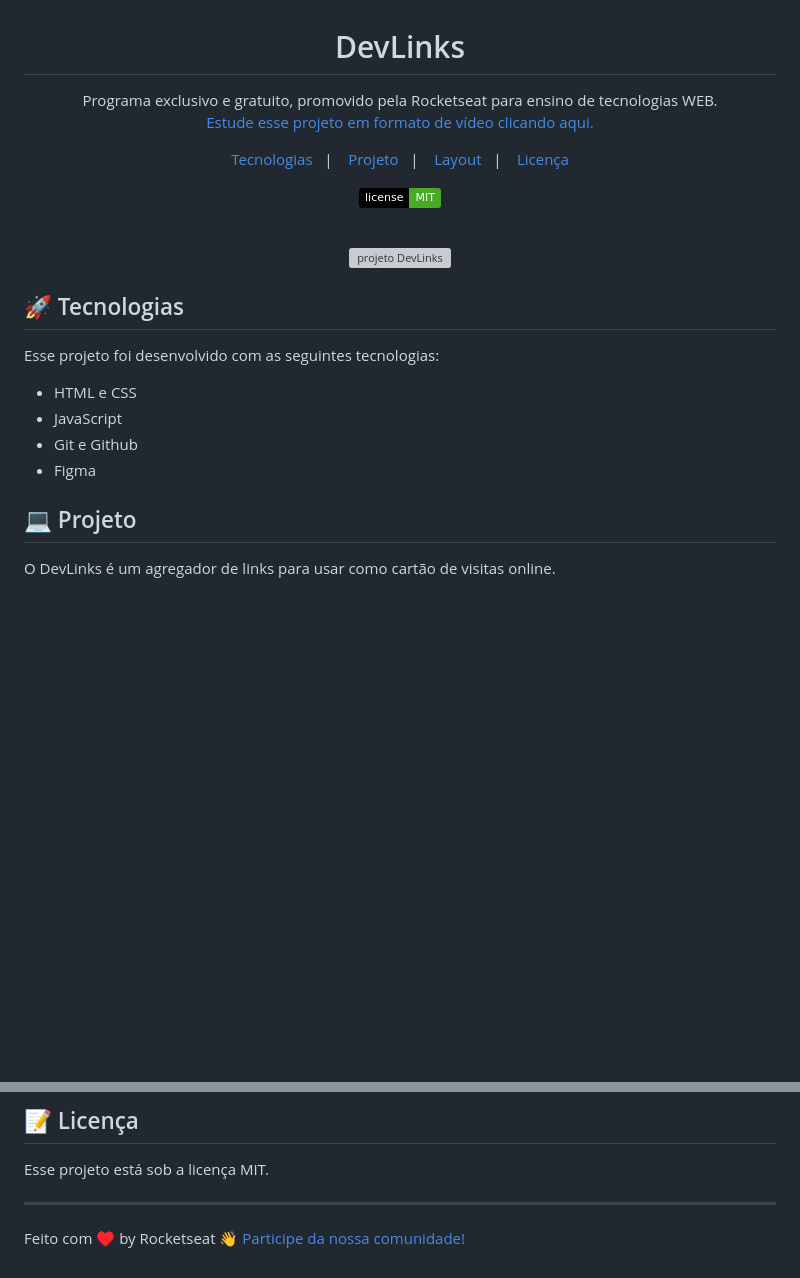
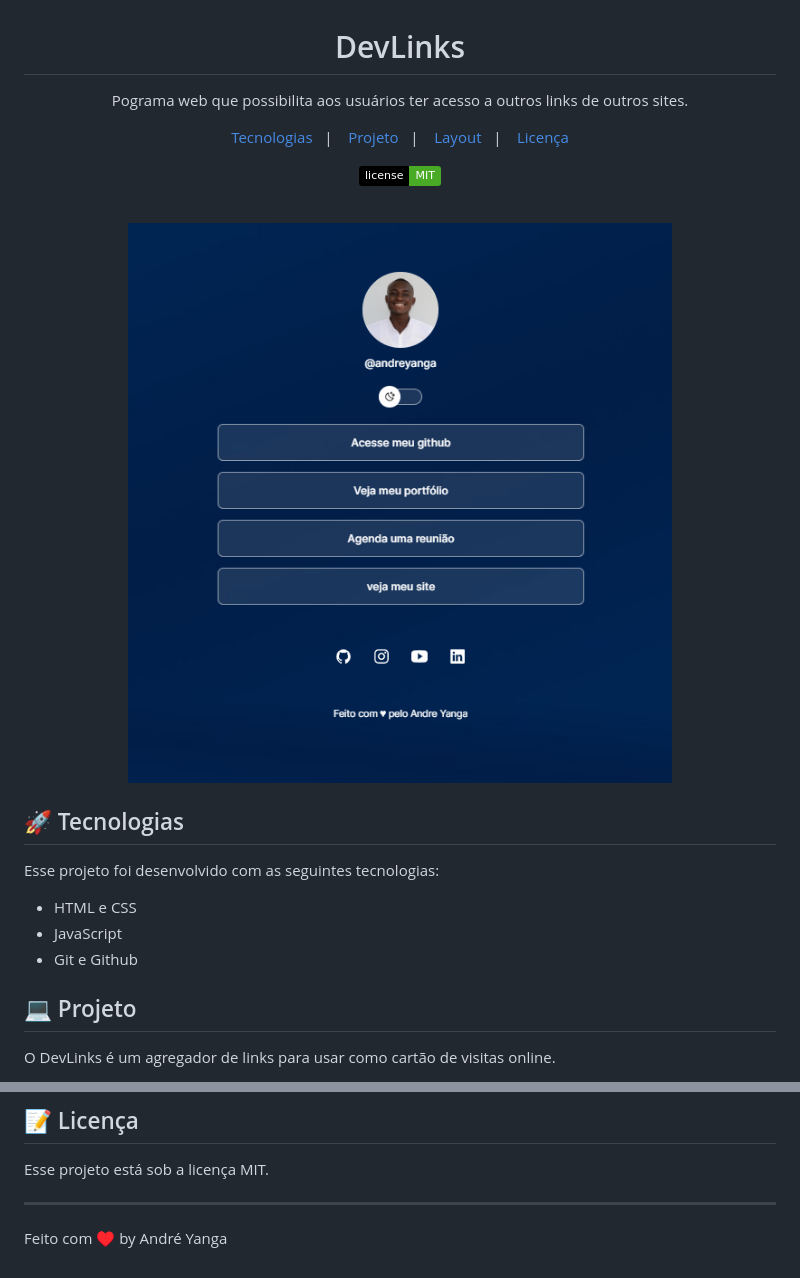
Before and after one commit to AndreYanga/dev, a Markdown page: README.md, 2 parts joined by grey strips. Drawn GitHub-style; pictures changed too: .github/main.png (added); badges without logos; blank space fills up the shorter version; grey boxes are pictures that could not be loaded.

```diff
--- a/README.md
+++ b/README.md
@@ -1,8 +1,7 @@
 <h1 align="center"> DevLinks </h1>
 
 <p align="center">
-Programa exclusivo e gratuito, promovido pela Rocketseat para ensino de tecnologias WEB. <br/>
-<a href="https://lp.rocketseat.com.br/devlinks/inscricao?utm_source=github&utm_medium=descricao&utm_campaign=capture-devlinks&utm_term=organic&utm_content=descricao-github-mayk-brito">Estude esse projeto em formato de vídeo clicando aqui.</a>
+Pograma web que possibilita aos usuários ter acesso a outros links de outros sites. <br/>
 </p>
 
 <p align="center">
@@ -19,7 +18,7 @@ Programa exclusivo e gratuito, promovido pela Rocketseat para ensino de tecnolog
 <br>
 
 <p align="center">
-  <img alt="projeto DevLinks" src=".github/Dark mode.jpg" width="100%">
+  <img alt="projeto DevLinks" src=".github/main.png" width="100%">
 </p>
 
 ## 🚀 Tecnologias
@@ -29,7 +28,6 @@ Esse projeto foi desenvolvido com as seguintes tecnologias:
 - HTML e CSS
 - JavaScript
 - Git e Github
-- Figma
 
 ## 💻 Projeto
 
@@ -49,4 +41,4 @@ Esse projeto está sob a licença MIT.
 
 ---
 
-Feito com ♥ by Rocketseat :wave: [Participe da nossa comunidade!](https://discord.gg/rocketseat)
+Feito com ♥ by André Yanga
```
Also changed, not shown: other parts of README.md (+0 -6 lines), 1 other file.
